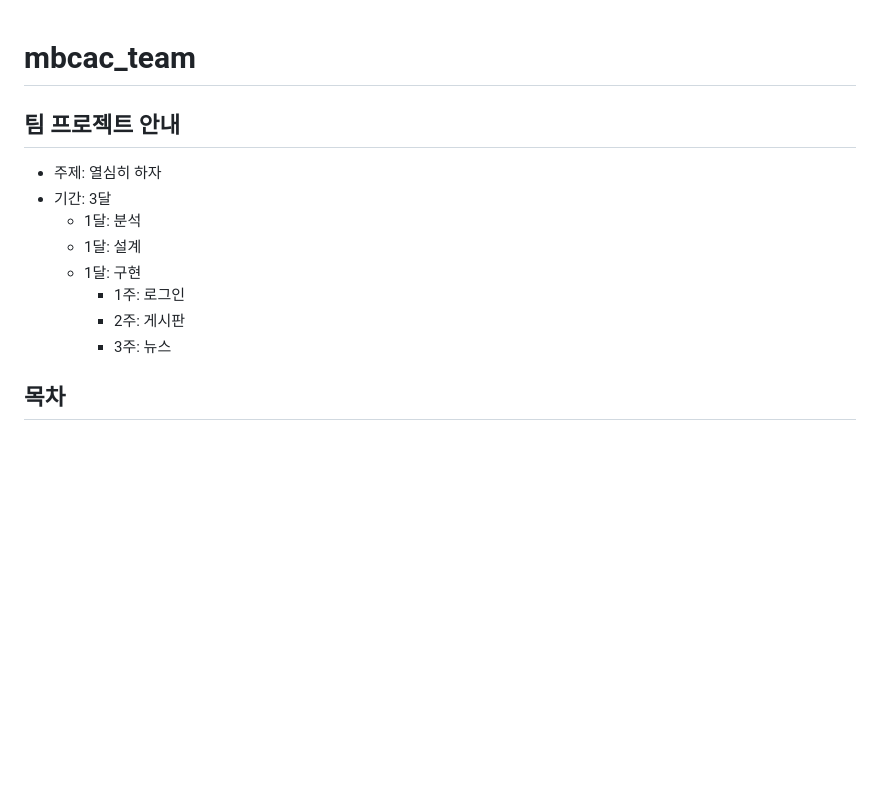
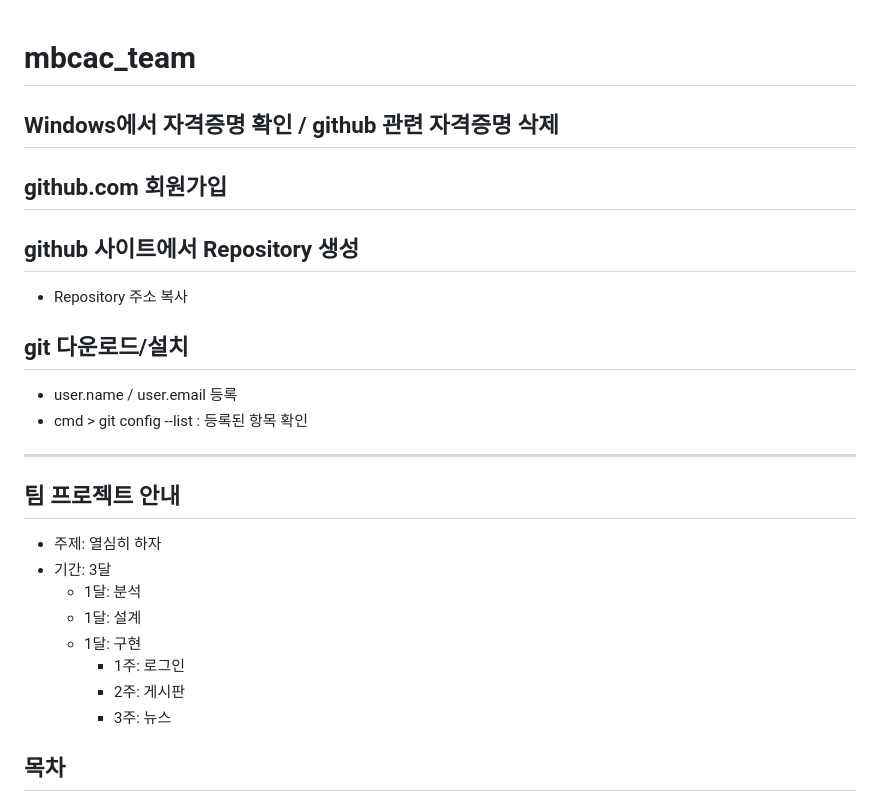
Before and after one commit to joohong77/mbcac_project, a Markdown page: README.md, the part around the change. Rendered like a GitHub page; blank space fills up the shorter version.

```diff
--- a/README.md
+++ b/README.md
@@ -1,4 +1,17 @@
 # mbcac_team
+## Windows에서 자격증명 확인 / github 관련 자격증명 삭제
+## github.com 회원가입
+## github 사이트에서 Repository 생성
+* Repository 주소 복사
+## git 다운로드/설치
+* user.name / user.email 등록
+* cmd > git config --list : 등록된 항목 확인
+
+
+
+
+
+------------------------------------------------------------------------
 
 ## 팀 프로젝트 안내
 * 주제: 열심히 하자
@@ -10,7 +23,6 @@
     - 2주: 게시판
     - 3주: 뉴스
 <a name="top"></a>
-
 ## 목차
 1. [code1](#code1)
 2. [code2](#code2)
```
